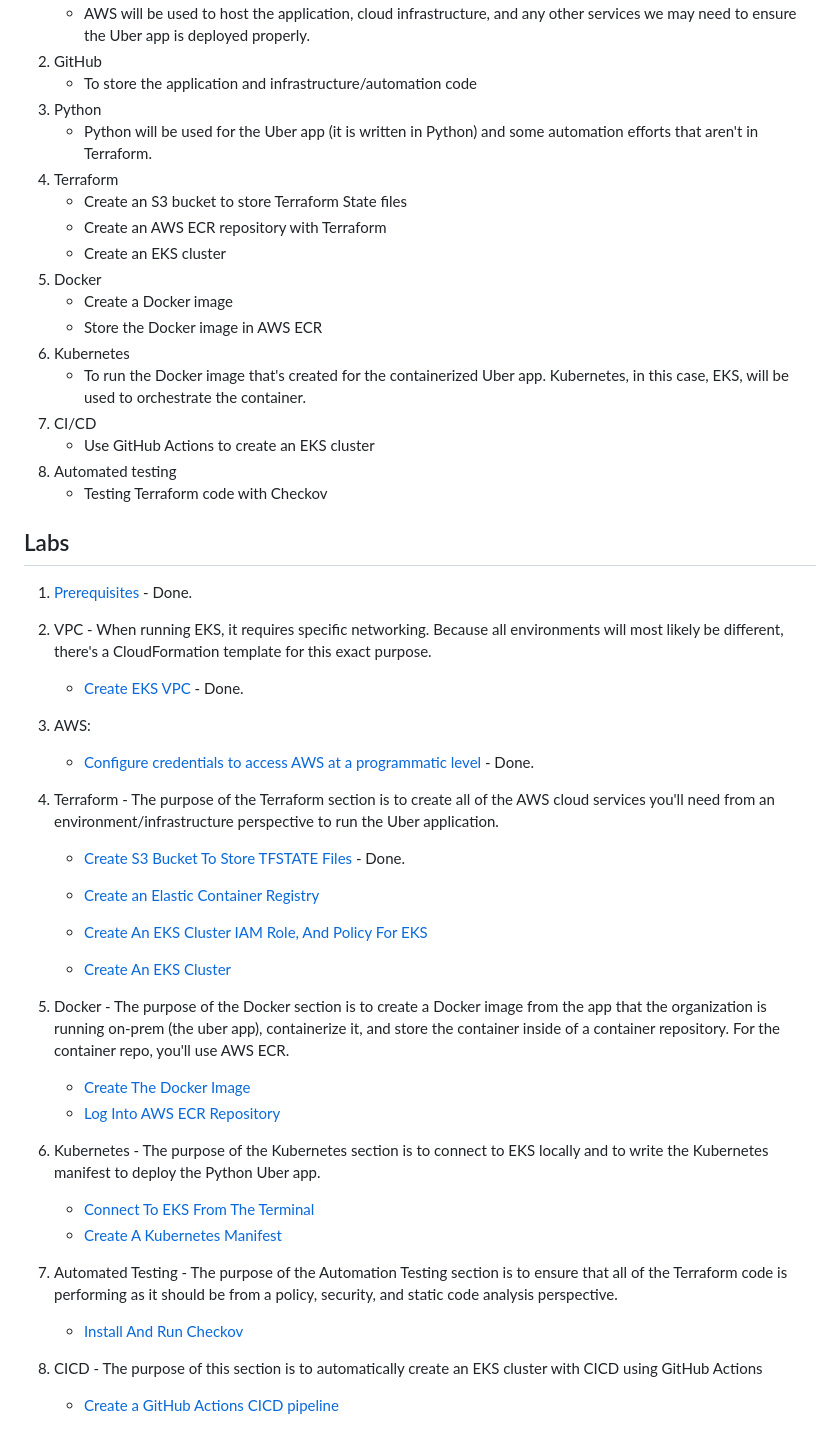
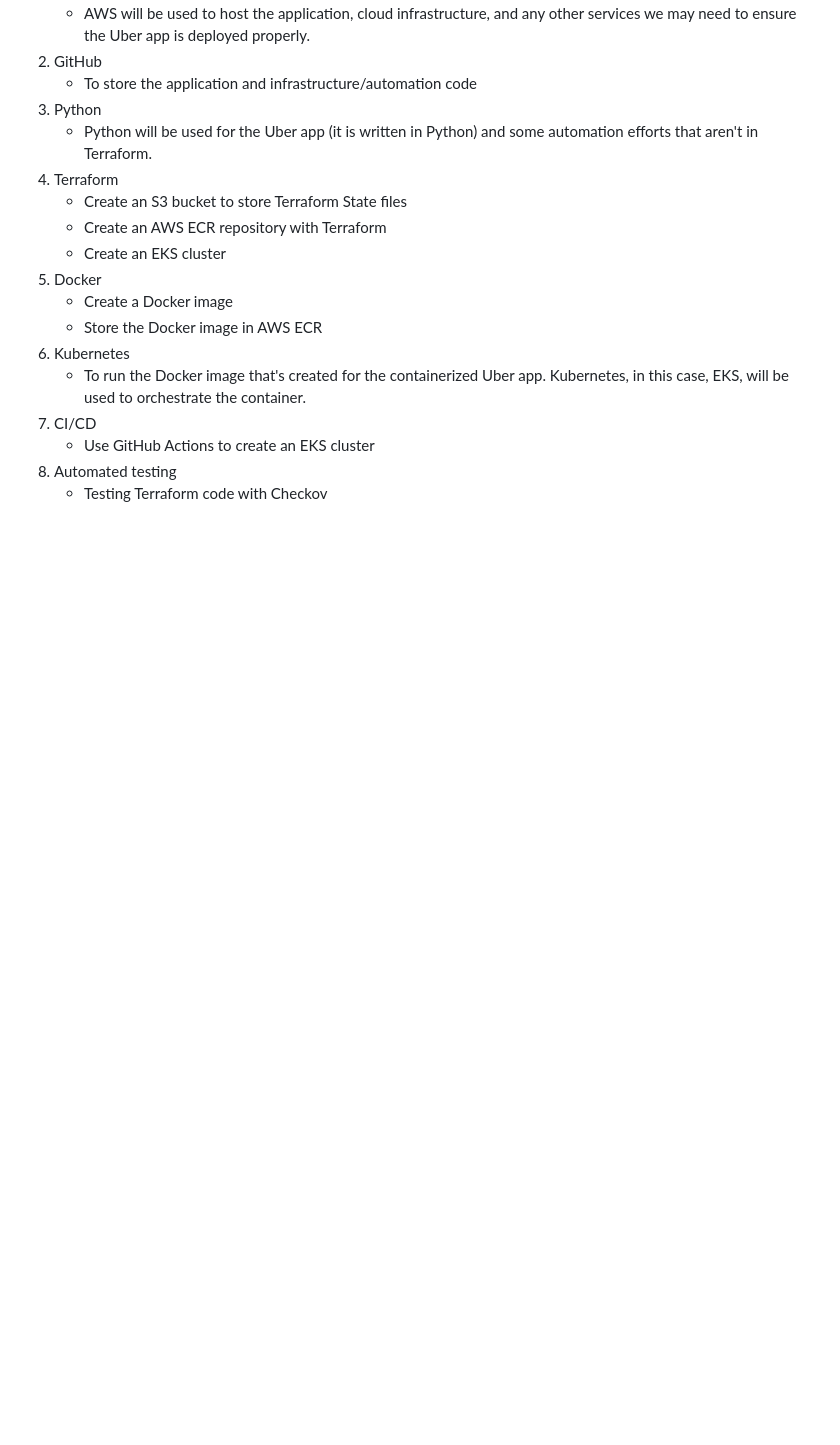
Before and after one commit to 177boris/AWS-DevOps-The-Hard-Way, a Markdown page: README.md, the part around one of its changes. GitHub-like rendering; blank space fills up the shorter version.

```diff
--- a/README.md
+++ b/README.md
@@ -45,32 +72,3 @@ You will be using the following technologies and platforms to set up a DevOps en
    - Use GitHub Actions to create an EKS cluster
 8. Automated testing
     - Testing Terraform code with Checkov
-
-## Labs
-1. [Prerequisites](https://github.com/AdminTurnedDevOps/DevOps-The-Hard-Way-AWS/blob/main/prerequisites.md) - Done.
-2. VPC - When running EKS, it requires specific networking. Because all environments will most likely be different, there's a CloudFormation template for this exact purpose.
-   - [Create EKS VPC](https://github.com/AdminTurnedDevOps/DevOps-The-Hard-Way-AWS/tree/main/EKS-VPC-CloudFormation) - Done.
-3. AWS:
-    - [Configure credentials to access AWS at a programmatic level](https://github.com/AdminTurnedDevOps/DevOps-The-Hard-Way-AWS/blob/main/AWS/1-Configure-Credentials-To-Access-AWS.md) - Done.
-
-
-4. Terraform - The purpose of the Terraform section is to create all of the AWS cloud services you'll need from an environment/infrastructure perspective to run the Uber application.
-    - [Create S3 Bucket To Store TFSTATE Files](https://github.com/AdminTurnedDevOps/DevOps-The-Hard-Way-AWS/blob/main/Terraform-AWS-Services-Creation/1-Create-S3-Bucket-To-Store-TFSTATE-Files.md) - Done.
-
-
-    - [Create an Elastic Container Registry](https://github.com/AdminTurnedDevOps/DevOps-The-Hard-Way-AWS/blob/main/Terraform-AWS-Services-Creation/2-Create-ECR.md)
-    - [Create An EKS Cluster IAM Role, And Policy For EKS](https://github.com/AdminTurnedDevOps/DevOps-The-Hard-Way-AWS/blob/main/Terraform-AWS-Services-Creation/3-Create-EKS-Cluster-IAM-Role-And-Policy.md)
-    - [Create An EKS Cluster](https://github.com/AdminTurnedDevOps/DevOps-The-Hard-Way-AWS/blob/main/Terraform-AWS-Services-Creation/3-Create-EKS-Cluster-IAM-Role-And-Policy.md)
-
-
-
-5. Docker - The purpose of the Docker section is to create a Docker image from the app that the organization is running on-prem (the uber app), containerize it, and store the container inside of a container repository. For the container repo, you'll use AWS ECR.
-    - [Create The Docker Image](https://github.com/AdminTurnedDevOps/DevOps-The-Hard-Way-AWS/blob/main/Docker/1-Create-Docker-Image.md)
-    - [Log Into AWS ECR Repository](https://github.com/AdminTurnedDevOps/DevOps-The-Hard-Way-AWS/blob/main/Docker/Push%20Image%20To%20ECR.md)
-6. Kubernetes - The purpose of the Kubernetes section is to connect to EKS locally and to write the Kubernetes manifest to deploy the Python Uber app.
-    - [Connect To EKS From The Terminal](https://github.com/AdminTurnedDevOps/DevOps-The-Hard-Way-AWS/blob/main/kubernetes_manifest/1-Connect-To-EKS.md)
-    - [Create A Kubernetes Manifest](https://github.com/AdminTurnedDevOps/DevOps-The-Hard-Way-AWS/blob/main/kubernetes_manifest/2-Create-Kubernetes-Manifest.md)
-7. Automated Testing - The purpose of the Automation Testing section is to ensure that all of the Terraform code is performing as it should be from a policy, security, and static code analysis perspective.
-    - [Install And Run Checkov](https://github.com/AdminTurnedDevOps/DevOps-The-Hard-Way-AWS/blob/main/Terraform-Static-Code-Analysis/1-Checkov-For-Terraform.md)
-8. CICD - The purpose of this section is to automatically create an EKS cluster with CICD using GitHub Actions
-    - [Create a GitHub Actions CICD pipeline](https://github.com/AdminTurnedDevOps/DevOps-The-Hard-Way-AWS/blob/main/Terraform-AWS-Services-Creation/4-Run-CICD-For-EKS-Cluster.md)
```
Also changed, not shown: other parts of README.md (+27 -0 lines), Terraform-AWS-Services/instructions.md (deleted, +0 -99 lines).
